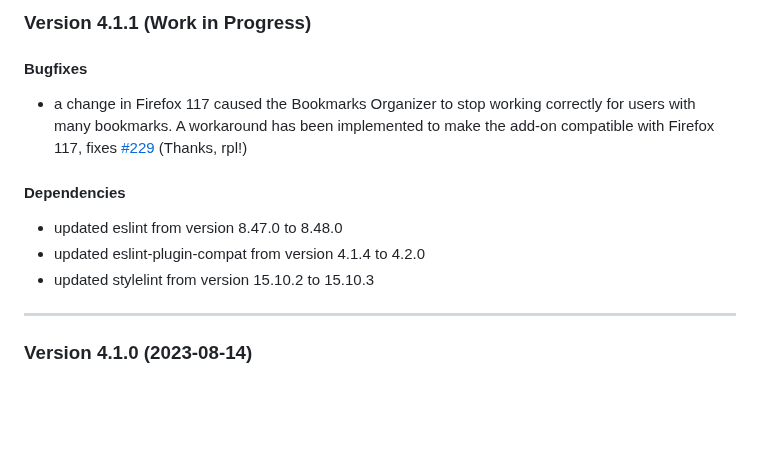
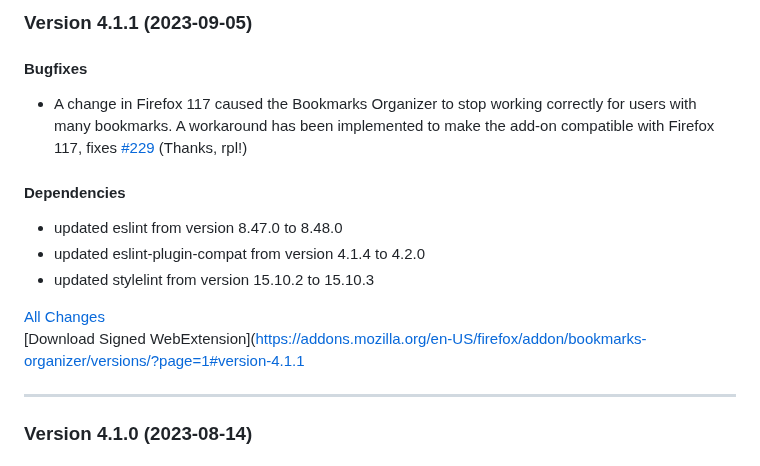
Before and after one commit to cadeyrn/bookmarks-organizer, a Markdown page: CHANGELOG.md, the part around the change. Rendered like a GitHub page; blank space fills up the shorter version.

Commit message:
updated CHANGELOG

```diff
--- a/CHANGELOG.md
+++ b/CHANGELOG.md
@@ -1,8 +1,8 @@
-### Version 4.1.1 (Work in Progress)
+### Version 4.1.1 (2023-09-05)
 
 #### Bugfixes
 
-- a change in Firefox 117 caused the Bookmarks Organizer to stop working correctly for users with many bookmarks. A
+- A change in Firefox 117 caused the Bookmarks Organizer to stop working correctly for users with many bookmarks. A
   workaround has been implemented to make the add-on compatible with Firefox 117, fixes
   [#229](https://github.com/cadeyrn/bookmarks-organizer/issues/229) (Thanks, rpl!)
 
@@ -11,6 +11,9 @@
 - updated eslint from version 8.47.0 to 8.48.0
 - updated eslint-plugin-compat from version 4.1.4 to 4.2.0
 - updated stylelint from version 15.10.2 to 15.10.3
+
+[All Changes](https://github.com/cadeyrn/bookmarks-organizer/compare/v4.1.0...v4.1.1)<br />
+[Download Signed WebExtension](https://addons.mozilla.org/en-US/firefox/addon/bookmarks-organizer/versions/?page=1#version-4.1.1
 
 ---
 
```
